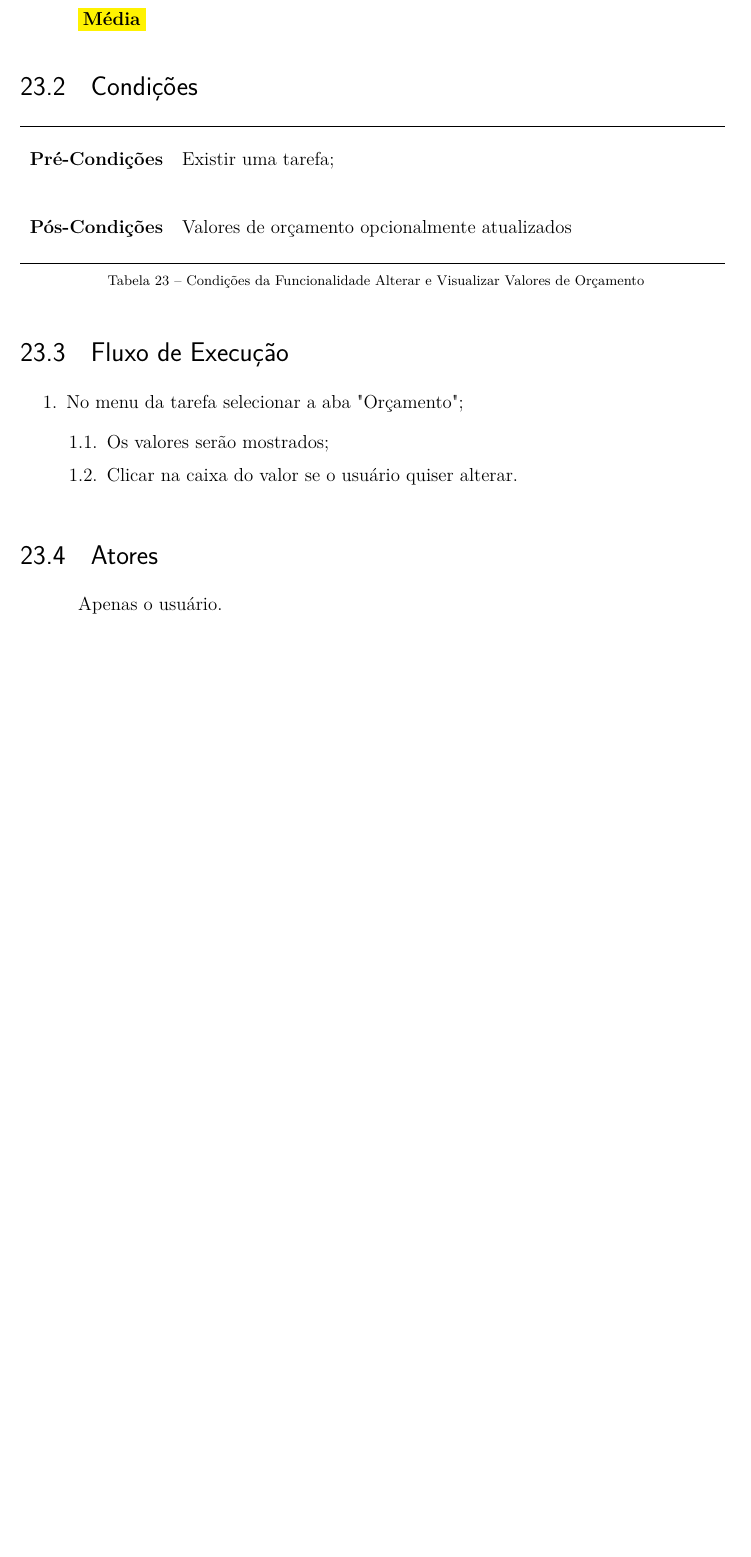
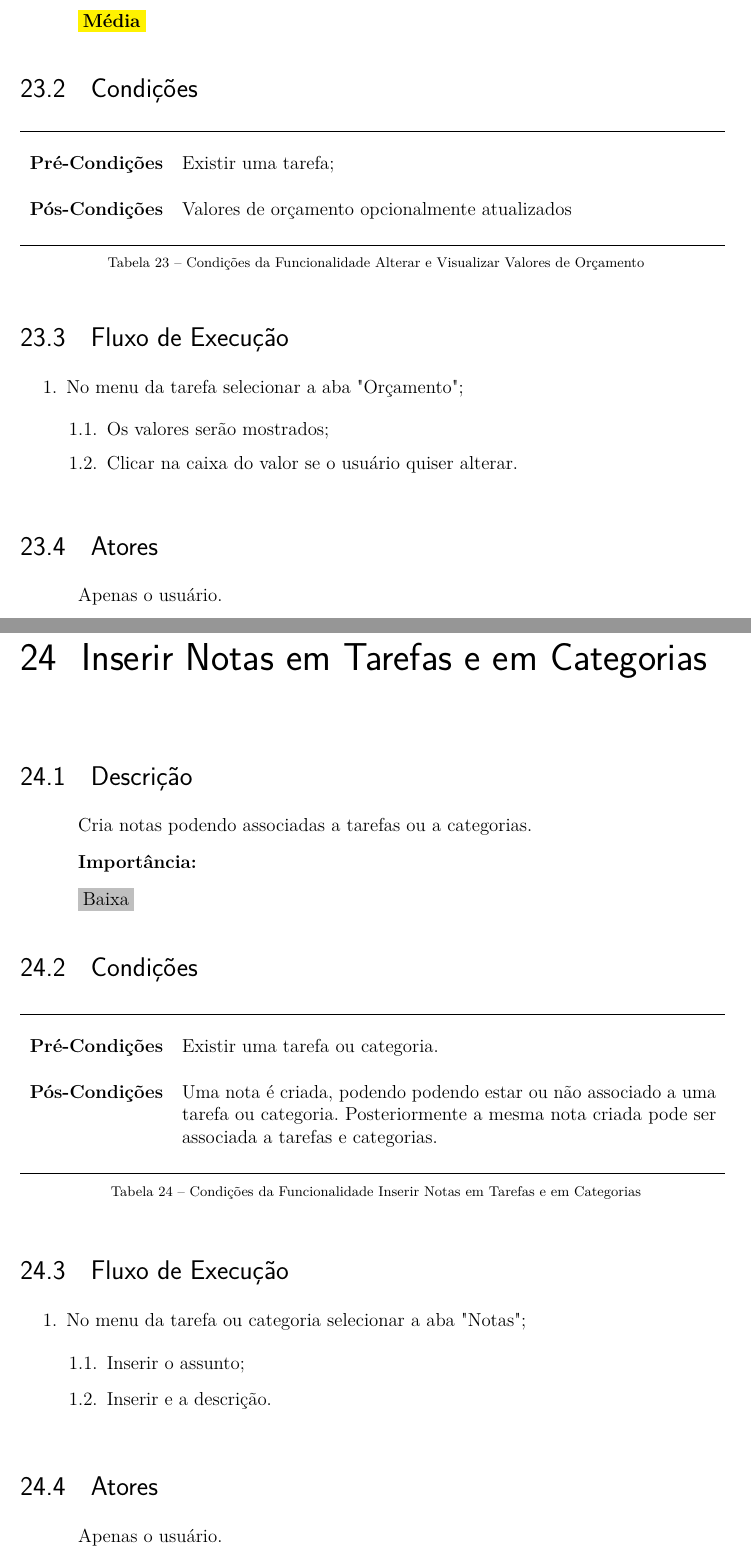
Before and after one commit to jutretel/task-coach-doc, a LaTeX thesis (task-coach-doc.tex, which reads partes/mapeamento-funcional/mapeamento-funcional.tex): part of page 32 of 33 before the commit and two parts of pages 32 and 33 of 36 after it, the two joined at a grey line, cut so that both start at the same text, the shorter picture padded with empty space. Compiled offline with pdfLaTeX.

Commit message:
Funcionalidades adicionadas.
Funcionalidades adicionadas:

*) Inserir Notas em Tarefas e em Categorias
*) Inserir Anexo a Tarefas e em Categorias
*) Alterar a Aparência da Tarefa ou Categoria

```diff
--- a/partes/mapeamento-funcional/mapeamento-funcional.tex
+++ b/partes/mapeamento-funcional/mapeamento-funcional.tex
@@ -759,3 +757,38 @@
 	\atores{Apenas o usuário.}
 
 \end{funcionalidade}
+
+% ---
+% Inserir Notas em Tarefas e em Categorias
+% ---
+\begin{funcionalidade}{Inserir Notas em Tarefas e em Categorias}
+
+	%--------------------------------------------------
+	\descricao{Cria notas podendo associadas a tarefas ou a categorias.}
+
+	%--------------------------------------------------
+	\importancia{baixa}
+
+	%--------------------------------------------------
+	\condicao
+	{Existir uma tarefa ou categoria.} %pré-condição
+	{Uma nota é criada, podendo podendo estar ou não associado a uma tarefa ou categoria. Posteriormente a mesma nota criada pode ser associada a tarefas e categorias.} %pós-condição
+
+	%--------------------------------------------------
+	\begin{fluxo}
+		\f No menu da tarefa ou categoria selecionar a aba "Notas";
+			\subf
+			\f Inserir o assunto;
+			\f Inserir e a descrição.
+			\voltaf
+	\end{fluxo}
+
+	%--------------------------------------------------
+	\atores{Apenas o usuário.}
+
+\end{funcionalidade}
+
+% ---
+% Inserir Anexo a Tarefas e em Categorias
+% ---
+\begin{funcionalidade}{Inserir Anexo a Tarefas e em Categorias}
@@ -761,0 +804 @@
+	{Existir uma tarefa ou categoria;} %pré-condição
@@ -761,0 +835 @@
+	{Uma tarefa ou categoria deverá existir;} %pré-condição
```
Also changed, not shown: partes/mapeamento-funcional/mapeamento-funcional.tex (60 more changed lines).
